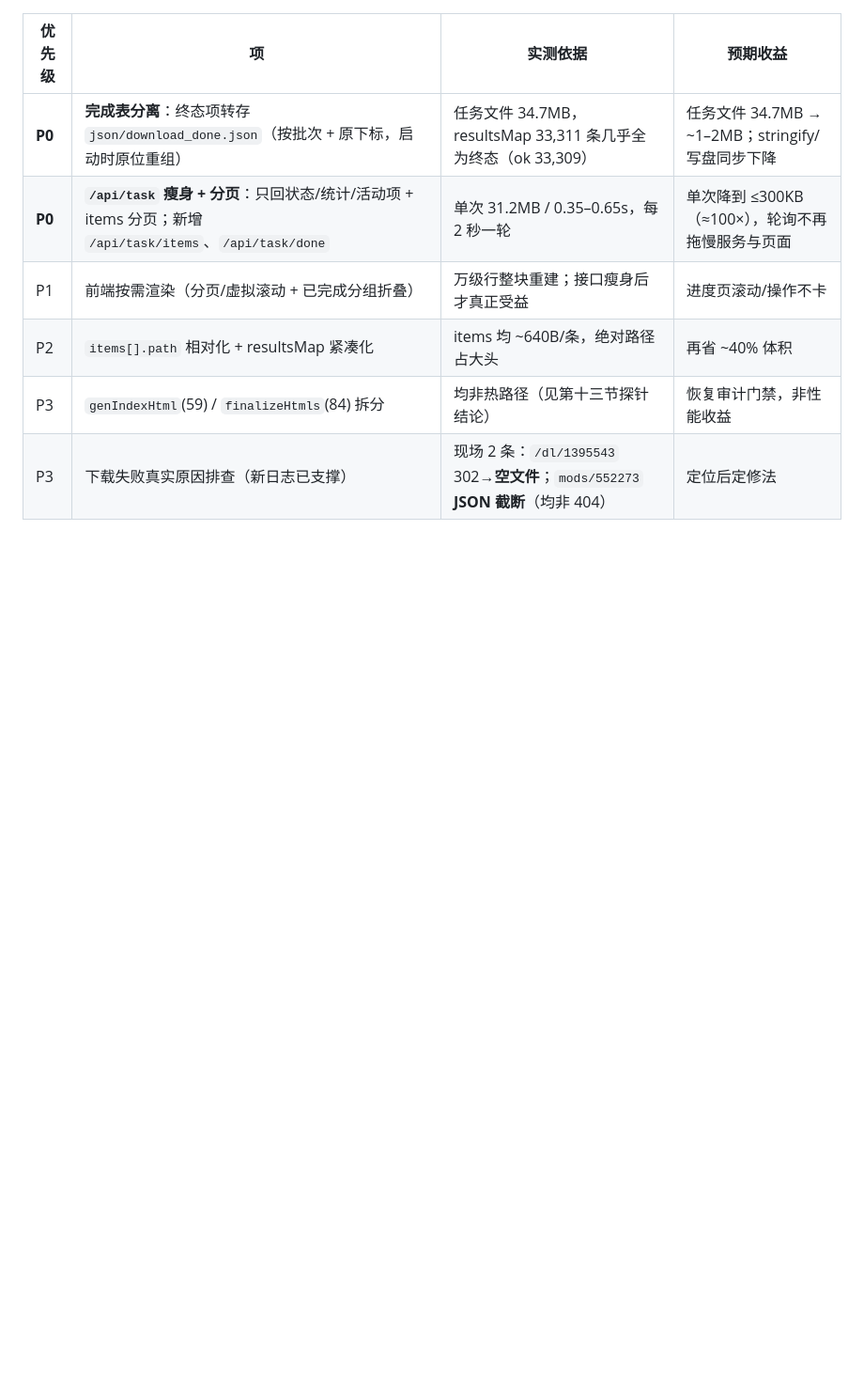
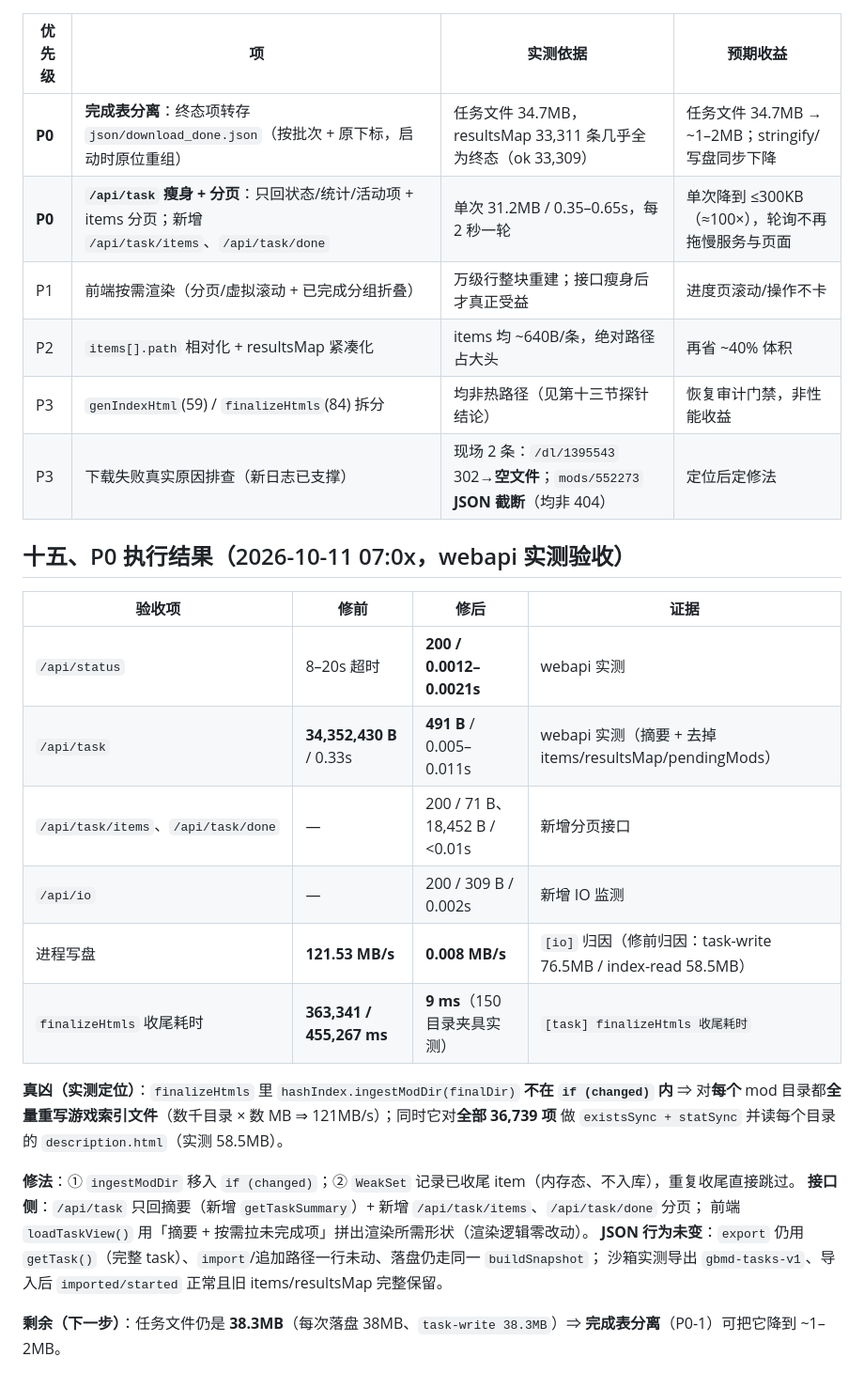
Before and after one commit to EIGHTfs/gamebanana-mods-downloader, a Markdown page: docs/20261011-下载任务存储瘦身.MD, the part around the change. Shown at 94% size. GitHub-like rendering; blank space fills up the shorter version.

Commit message:
docs(plan): 补 P0 执行结果（webapi 实测验收全通过）
- 新增第十五节验收表：/api/status 超时→0.0012s；/api/task 34,352,430B→491B；新增 /api/task/items、/api/task/done、
  /api/io；进程写盘 121.53MB/s→0.008MB/s；finalizeHtmls 收尾 363,341/455,267ms → 9ms（150 目录夹具实测）
- 记录真凶与修法：① hashIndex.ingestModDir 不在 if (changed) 内 ⇒ 逐目录全量重写游戏索引（数千次×数 MB ⇒ 121MB/s）；
  ② 收尾对全部 36,739 项做 existsSync+statSync 并读各目录 description.html（58.5MB）
  修法：ingestModDir 移入 if (changed) + WeakSet 记录已收尾 item 跳过重复收尾
- 记录接口侧改动（getTaskSummary + 分页 + 前端 loadTaskView）与「JSON 行为未变」的实测证据
- 剩余：任务文件仍 38.3MB（每次落盘 38MB）⇒ 完成表分离（P0-1）可降到 ~1–2MB

```diff
--- a/docs/20261011-下载任务存储瘦身.MD
+++ b/docs/20261011-下载任务存储瘦身.MD
@@ -164,3 +164,26 @@
 | P2 | `items[].path` 相对化 + resultsMap 紧凑化 | items 均 ~640B/条，绝对路径占大头 | 再省 ~40% 体积 |
 | P3 | `genIndexHtml`(59) / `finalizeHtmls`(84) 拆分 | 均非热路径（见第十三节探针结论） | 恢复审计门禁，非性能收益 |
 | P3 | 下载失败真实原因排查（新日志已支撑） | 现场 2 条：`/dl/1395543` 302→**空文件**；`mods/552273` **JSON 截断**（均非 404） | 定位后定修法 |
+
+## 十五、P0 执行结果（2026-10-11 07:0x，webapi 实测验收）
+
+| 验收项 | 修前 | 修后 | 证据 |
+|---|---|---|---|
+| `/api/status` | 8–20s 超时 | **200 / 0.0012–0.0021s** | webapi 实测 |
+| `/api/task` | **34,352,430 B** / 0.33s | **491 B** / 0.005–0.011s | webapi 实测（摘要 + 去掉 items/resultsMap/pendingMods） |
+| `/api/task/items`、`/api/task/done` | — | 200 / 71 B、18,452 B / <0.01s | 新增分页接口 |
+| `/api/io` | — | 200 / 309 B / 0.002s | 新增 IO 监测 |
+| 进程写盘 | **121.53 MB/s** | **0.008 MB/s** | `[io]` 归因（修前归因：task-write 76.5MB / index-read 58.5MB） |
+| `finalizeHtmls` 收尾耗时 | **363,341 / 455,267 ms** | **9 ms**（150 目录夹具实测） | `[task] finalizeHtmls 收尾耗时` |
+
+**真凶（实测定位）**：`finalizeHtmls` 里 `hashIndex.ingestModDir(finalDir)` **不在 `if (changed)` 内** ⇒
+对**每个** mod 目录都**全量重写游戏索引文件**（数千目录 × 数 MB ⇒ 121MB/s）；同时它对**全部 36,739 项**
+做 `existsSync + statSync` 并读每个目录的 `description.html`（实测 58.5MB）。
+
+**修法**：① `ingestModDir` 移入 `if (changed)`；② `WeakSet` 记录已收尾 item（内存态、不入库），重复收尾直接跳过。
+**接口侧**：`/api/task` 只回摘要（新增 `getTaskSummary`）+ 新增 `/api/task/items`、`/api/task/done` 分页；
+前端 `loadTaskView()` 用「摘要 + 按需拉未完成项」拼出渲染所需形状（渲染逻辑零改动）。
+**JSON 行为未变**：`export` 仍用 `getTask()`（完整 task）、`import`/追加路径一行未动、落盘仍走同一 `buildSnapshot`；
+沙箱实测导出 `gbmd-tasks-v1`、导入后 `imported/started` 正常且旧 items/resultsMap 完整保留。
+
+**剩余（下一步）**：任务文件仍是 **38.3MB**（每次落盘 38MB、`task-write 38.3MB`）⇒ **完成表分离**（P0-1）可把它降到 ~1–2MB。
```
